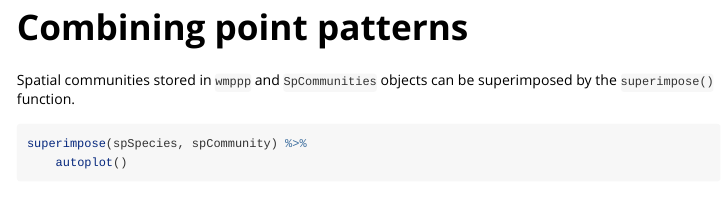
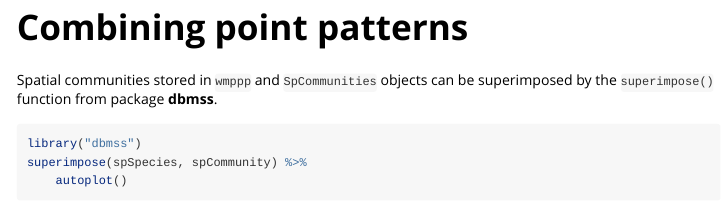
Before and after one commit to EricMarcon/SpatDiv, an R Markdown document (vignettes/articles/Random.Rmd): the page in a window 1100 px wide, from 870 px down. Rendered offline with R 4.5, knitr and Pandoc, with nearby package versions; some code elsewhere in the file could not run offline; common packages that the code uses without loading them are loaded.

Commit message:
dbmss::superimpose

````diff
--- a/vignettes/articles/Random.Rmd
+++ b/vignettes/articles/Random.Rmd
@@ -73,9 +73,10 @@ It follows a Thomas point process with default arguments.
 
 # Combining point patterns
 
-Spatial communities stored in `wmppp` and `SpCommunities` objects can be superimposed by the `superimpose()` function.
+Spatial communities stored in `wmppp` and `SpCommunities` objects can be superimposed by the `superimpose()` function from package **dbmss**.
 
 ```{r superimpose, message=FALSE}
+library("dbmss")
 superimpose(spSpecies, spCommunity)  %>%
   autoplot()
 ```
````
Also changed, not shown: vignettes/articles/Random.Rmd (2 more changed lines).
